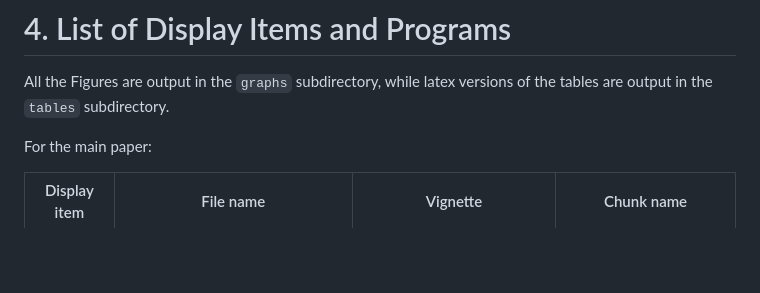
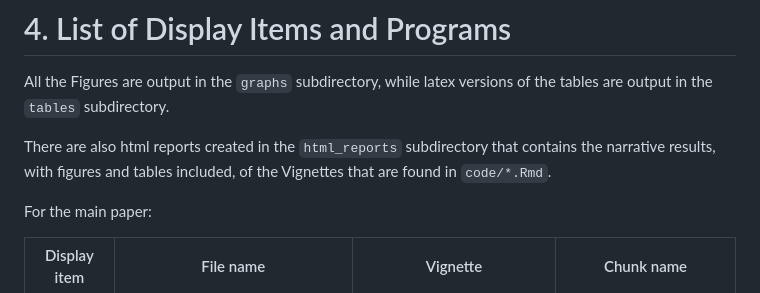
Before and after one commit to ErikOSorensen/mmw, a Markdown page: README.md, the part around the change. GitHub-like rendering; blank space fills up the shorter version.

Commit message:
Adding explanation of html-reports

```diff
--- a/README.md
+++ b/README.md
@@ -191,6 +191,10 @@ R --vanilla -q -e "renv::restore(prompt = FALSE)"
 All the Figures are output in the `graphs` subdirectory, while latex versions of
 the tables are output in the `tables` subdirectory.
 
+There are also html reports created in the `html_reports` subdirectory that
+contains the narrative results, with figures and tables included, of the
+Vignettes that are found in `code/*.Rmd`.
+
 For the main paper:
 
 | Display item        | File name           | Vignette         | Chunk name       |
```
